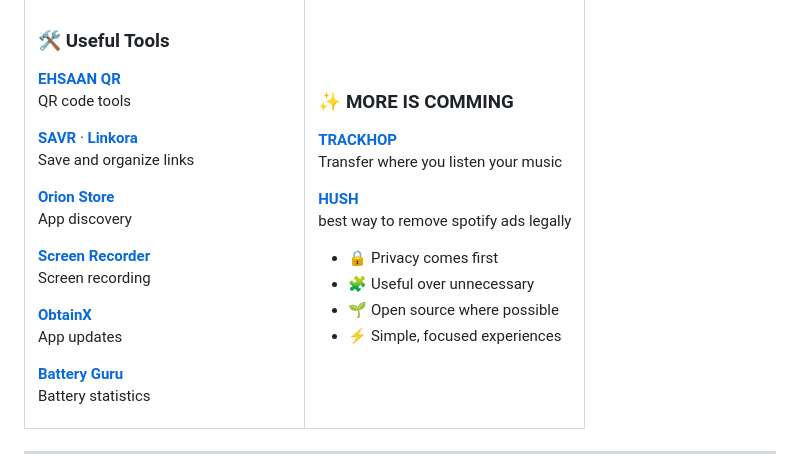
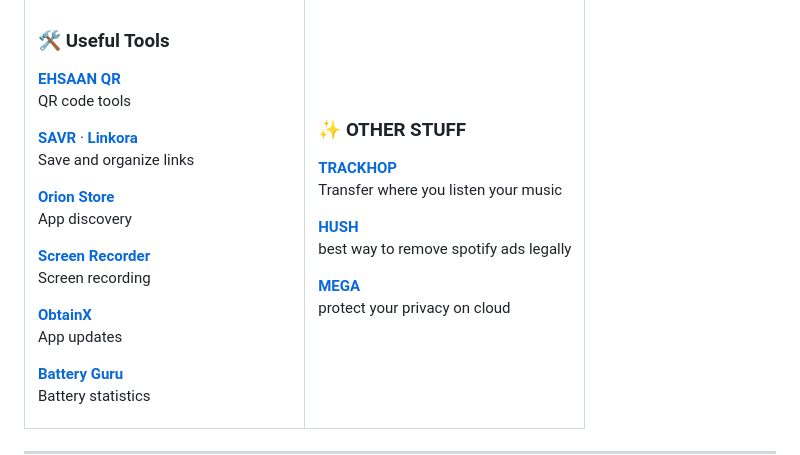
Before and after one commit to ehsaanullah0/fertenix, a Markdown page: README.md, the part around the change. GitHub-like rendering.

```diff
--- a/README.md
+++ b/README.md
@@ -188,7 +188,7 @@ Battery statistics
 </td>
 <td width="50%" valign="top">
 
-### ✨ MORE IS COMMING
+### ✨ OTHER STUFF
 
 **[TRACKHOP](https://github.com/xlollx/Trackhop/releases)**<br>
 Transfer where you listen your music
@@ -196,10 +196,8 @@ Transfer where you listen your music
 **[HUSH](https://github.com/coldMEW/Hush)**<br>
 best way to remove spotify ads legally
 
-- 🔒 Privacy comes first
-- 🧩 Useful over unnecessary
-- 🌱 Open source where possible
-- ⚡ Simple, focused experiences
+**[MEGA](https://mega.io/)**<br>
+protect your privacy on cloud
 
 </td>
 </tr>
```
